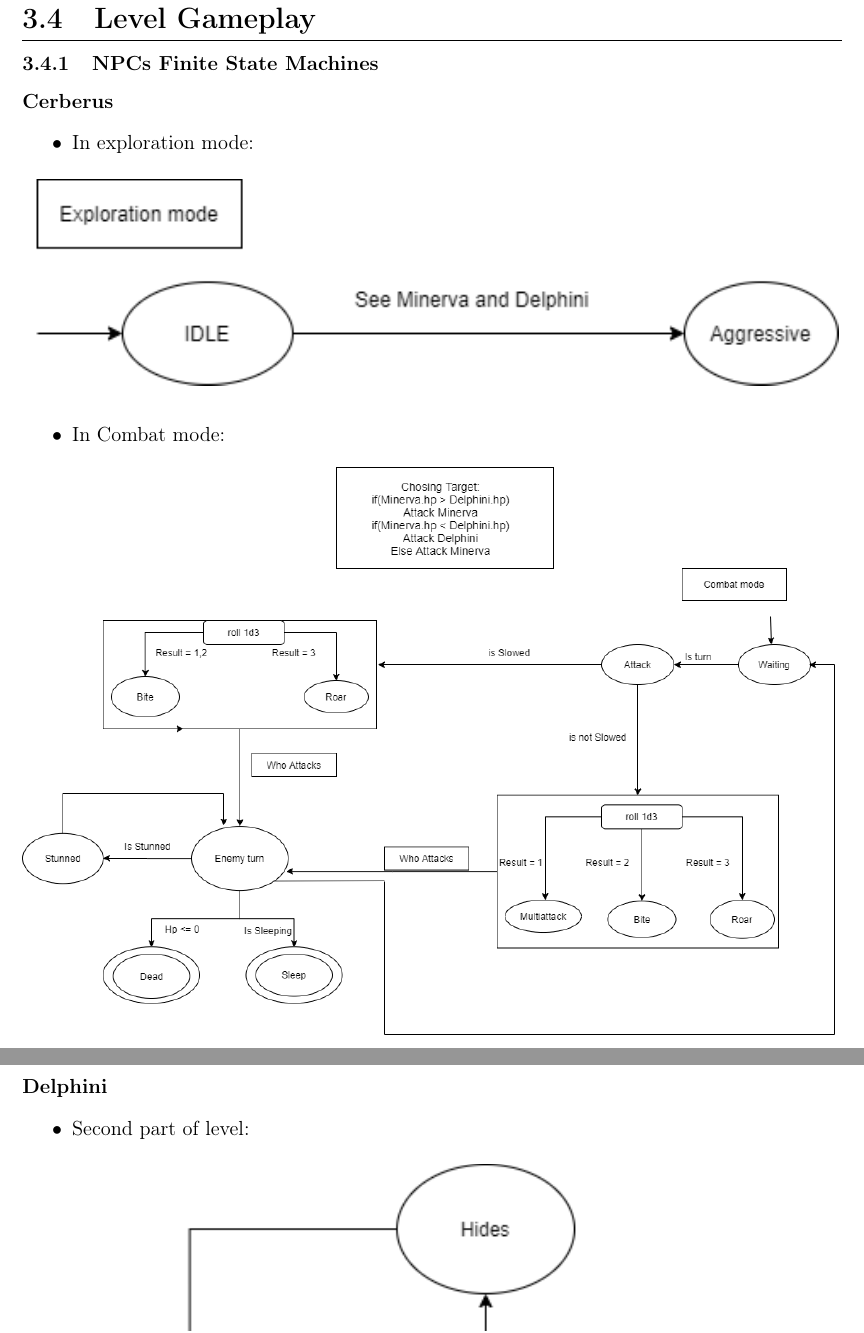
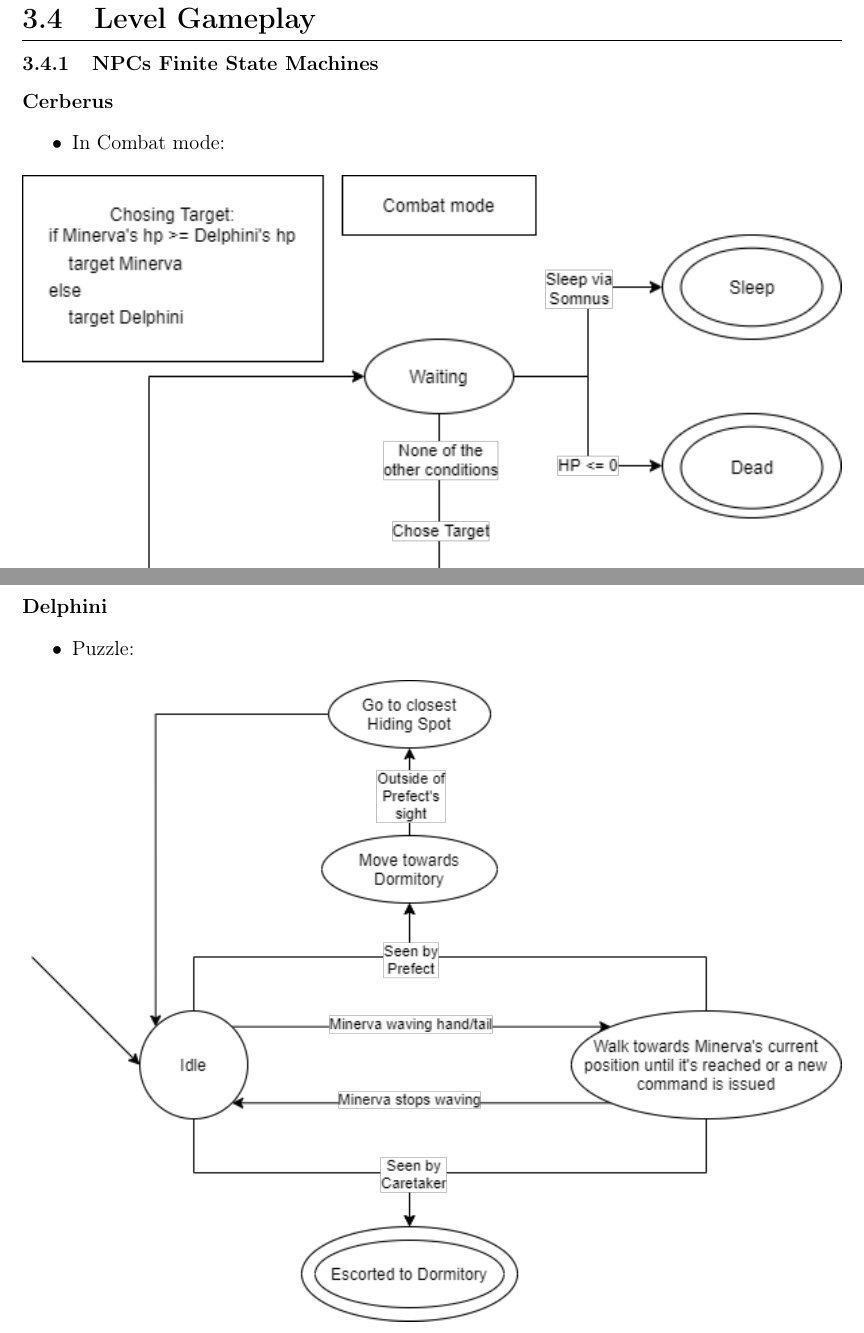
Before and after one commit to Sephirothbahamut/Accio-Niffler, a LaTeX document (Documentation/Tex/LDD.tex, which reads Documentation/Tex/Level_Design/Level_Gameplay/NPCs_Finite_State_Machines.tex): two parts of pages 88 and 91 of 96, joined at a grey line, cut so that both start at the same text. Compiled offline with pdfLaTeX.

Commit message:
fixed fsm naming conventions and content, updated fsm images, minor fidxes in level section of the doc

```diff
--- a/Documentation/Tex/Level_Design/Level_Gameplay/NPCs_Finite_State_Machines.tex
+++ b/Documentation/Tex/Level_Design/Level_Gameplay/NPCs_Finite_State_Machines.tex
@@ -2,8 +2,7 @@
 
 \paragraph{Cerberus}
 \begin{itemize}
-\item In exploration mode: \centeredgraphics{../Pictures/Level/FSM/Cerberus_exploration_FSM.png}
-\item In Combat mode:      \centeredgraphics{../Pictures/Level/FSM/Cerberus_battle_FSM.png}
+\item In Combat mode: \centeredgraphics{../Pictures/Level/FSM/Cerberus_battle_FSM.png}
 \end{itemize}
 \pagebreak
 
@@ -21,6 +20,6 @@
 
 \paragraph{Delphini}
 \begin{itemize}
-\item Second part of level: \centeredgraphics{../Pictures/Level/FSM/Delphini_FSM.png}
+\item Puzzle: \centeredgraphics{../Pictures/Level/FSM/Delphini_FSM.png}
 \end{itemize}
 \pagebreak
```
Also changed, not shown: Documentation/Tex/Level_Design/Level_Characters.tex (+1 -1 lines), Documentation/Pictures/Level/FSM/Caretaker_FSM.png, Documentation/Pictures/Level/FSM/Cerberus_battle_FSM.png, Documentation/Pictures/Level/FSM/Cerberus_exploration_FSM.png (deleted), Documentation/Pictures/Level/FSM/Delphini_FSM.png, Documentation/Pictures/Level/FSM/Prefects_FSM.png, Documentation/Tex/Level_Design/Level_Gameplay/NPCs_Finite_State_Machines.tex (4 more changed lines), 8 other files.
